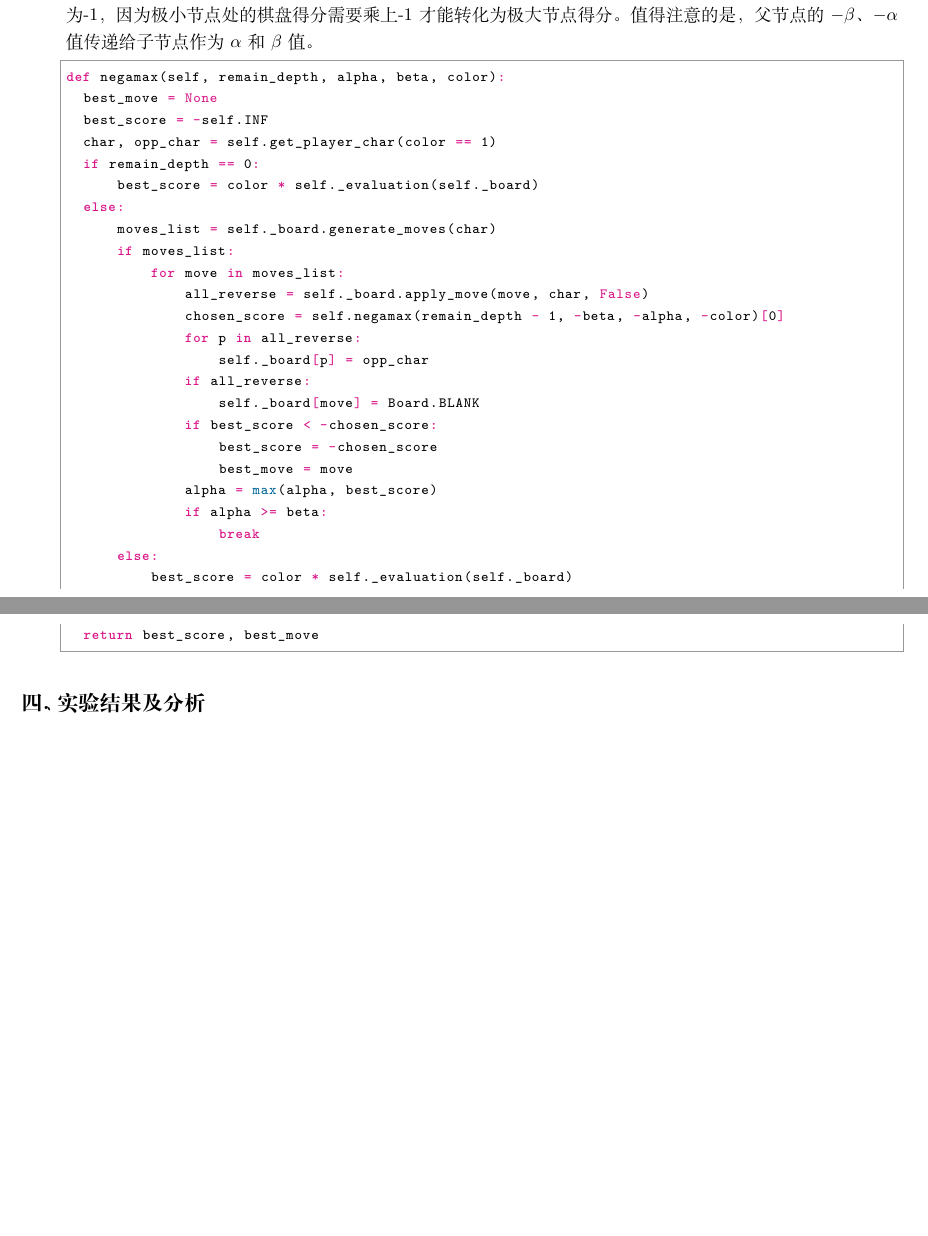
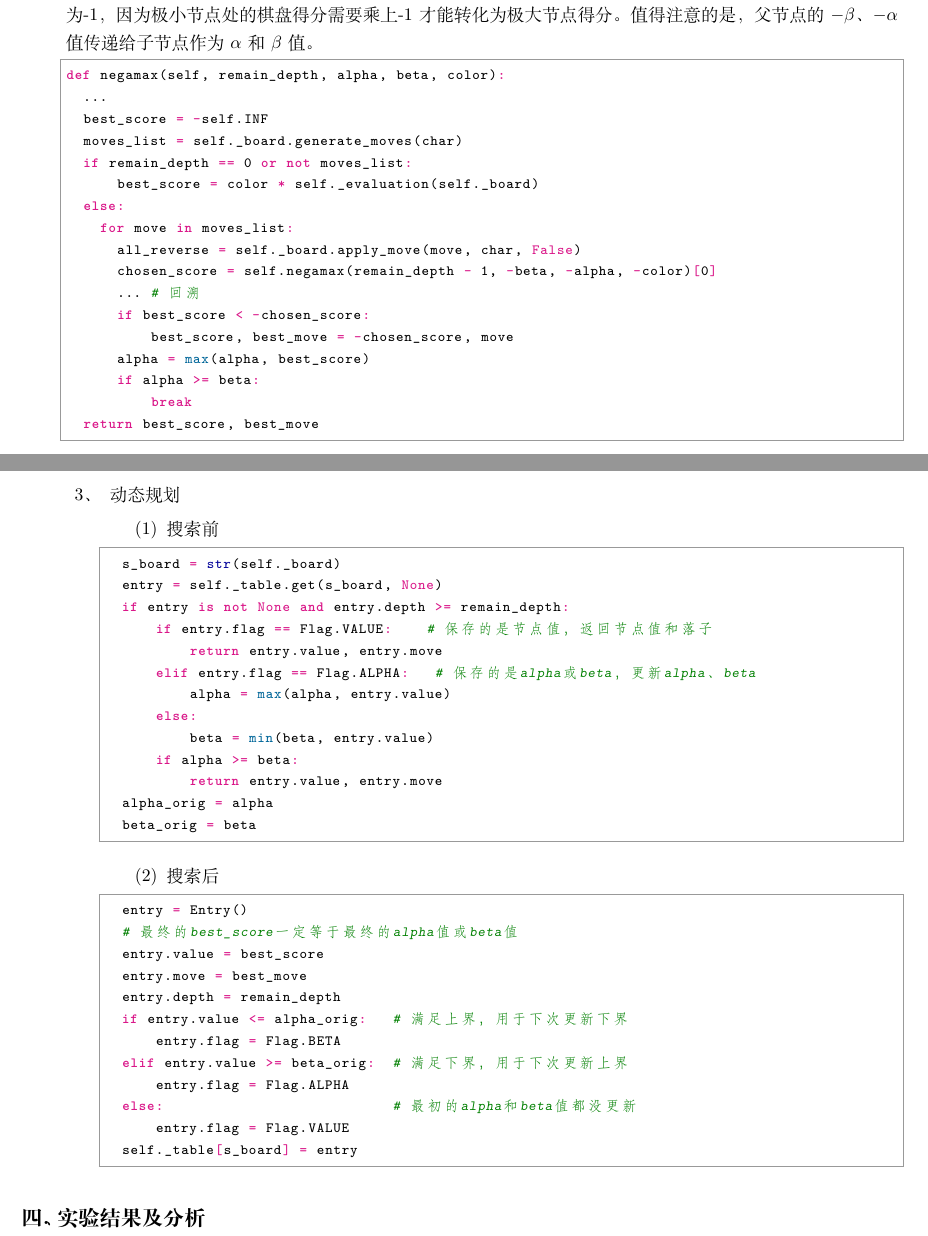
Before and after one commit to laomd-2/AI, a LaTeX document (16337113_laomadong_lab8/report/16337113_laomadong.tex): two parts of pages 7 and 8 of 8, joined at a grey line, cut so that both start at the same text, the shorter picture padded with empty space. Compiled offline with XeLaTeX.

Commit message:
动态规划

```diff
--- a/16337113_laomadong_lab8/report/16337113_laomadong.tex
+++ b/16337113_laomadong_lab8/report/16337113_laomadong.tex
@@ -388,31 +389,57 @@ def minimax(self, remain_depth, alpha, beta, is_max):
   $-\beta$、$-\alpha$值传递给子节点作为$\alpha$和$\beta$值。
 \begin{python}
 def negamax(self, remain_depth, alpha, beta, color):
-  best_move = None
+  ...
   best_score = -self.INF
-  char, opp_char = self.get_player_char(color == 1)
-  if remain_depth == 0:
+  moves_list = self._board.generate_moves(char)
+  if remain_depth == 0 or not moves_list:
       best_score = color * self._evaluation(self._board)
   else:
-      moves_list = self._board.generate_moves(char)
-      if moves_list:
     for move in moves_list:
       all_reverse = self._board.apply_move(move, char, False)
       chosen_score = self.negamax(remain_depth - 1, -beta, -alpha, -color)[0]
-              for p in all_reverse:
-                  self._board[p] = opp_char
-              if all_reverse:
-                  self._board[move] = Board.BLANK
+      ... # 回溯
       if best_score < -chosen_score:
-                  best_score = -chosen_score
-                  best_move = move
+          best_score, best_move = -chosen_score, move
       alpha = max(alpha, best_score)
       if alpha >= beta:
           break
-      else:
-          best_score = color * self._evaluation(self._board)
   return best_score, best_move
 \end{python}
+  \item 动态规划
+  \begin{enumerate}[itemindent=3.5em,label=(\arabic*)]
+    \item 搜索前
+      \begin{python}
+  s_board = str(self._board)
+  entry = self._table.get(s_board, None)
+  if entry is not None and entry.depth >= remain_depth:
+      if entry.flag == Flag.VALUE:    # 保存的是节点值，返回节点值和落子
+          return entry.value, entry.move
+      elif entry.flag == Flag.ALPHA:   # 保存的是alpha或beta，更新alpha、beta
+          alpha = max(alpha, entry.value)
+      else:
+          beta = min(beta, entry.value)
+      if alpha >= beta:
+          return entry.value, entry.move
+  alpha_orig = alpha
+  beta_orig = beta
+      \end{python}
+    \item 搜索后
+      \begin{python}
+  entry = Entry()
+  # 最终的best_score一定等于最终的alpha值或beta值
+  entry.value = best_score
+  entry.move = best_move
+  entry.depth = remain_depth
+  if entry.value <= alpha_orig:   # 满足上界，用于下次更新下界
+      entry.flag = Flag.BETA
+  elif entry.value >= beta_orig:  # 满足下界，用于下次更新上界
+      entry.flag = Flag.ALPHA
+  else:                           # 最初的alpha和beta值都没更新
+      entry.flag = Flag.VALUE
+  self._table[s_board] = entry
+      \end{python}
+  \end{enumerate}
 \end{enumerate}
 \section{实验结果及分析}
 \end{document}
```
Also changed, not shown: 16337113_laomadong_lab8/code/gambling/zero_sum.py (+12 -11 lines), 16337113_laomadong_lab8/code/main.py (+1 -1 lines), 16337113_laomadong_lab8/report/16337113_laomadong.pdf, 16337113_laomadong_lab8/report/16337113_laomadong.tex (1 more changed lines). Lines whose indentation alone changed are shown as unchanged.
